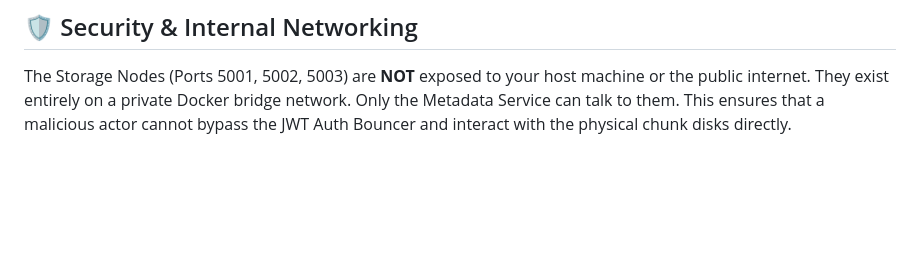
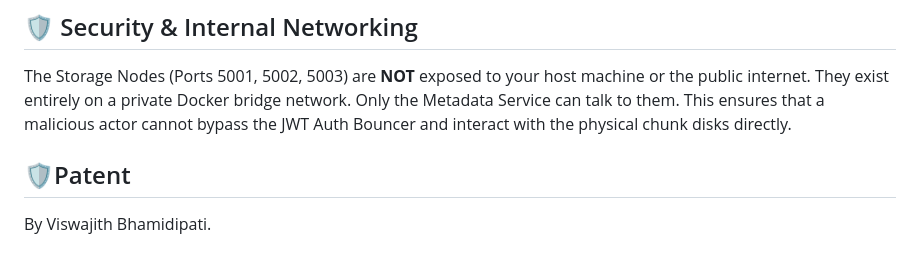
Before and after one commit to bhamidipativiswajith2007/Distributed-File-Storage-System, a Markdown page: README.md, the part around the change. Drawn GitHub-style; blank space fills up the shorter version.

Commit message:
Add patent section to README
Added patent information to the README.

```diff
--- a/README.md
+++ b/README.md
@@ -135,3 +135,6 @@ All `/files` endpoints are locked down. You must pass the JWT token in the heade
 
 ## 🛡️ Security & Internal Networking
 The Storage Nodes (Ports 5001, 5002, 5003) are **NOT** exposed to your host machine or the public internet. They exist entirely on a private Docker bridge network. Only the Metadata Service can talk to them. This ensures that a malicious actor cannot bypass the JWT Auth Bouncer and interact with the physical chunk disks directly.
+
+## 🛡️Patent
+By Viswajith Bhamidipati.
```
